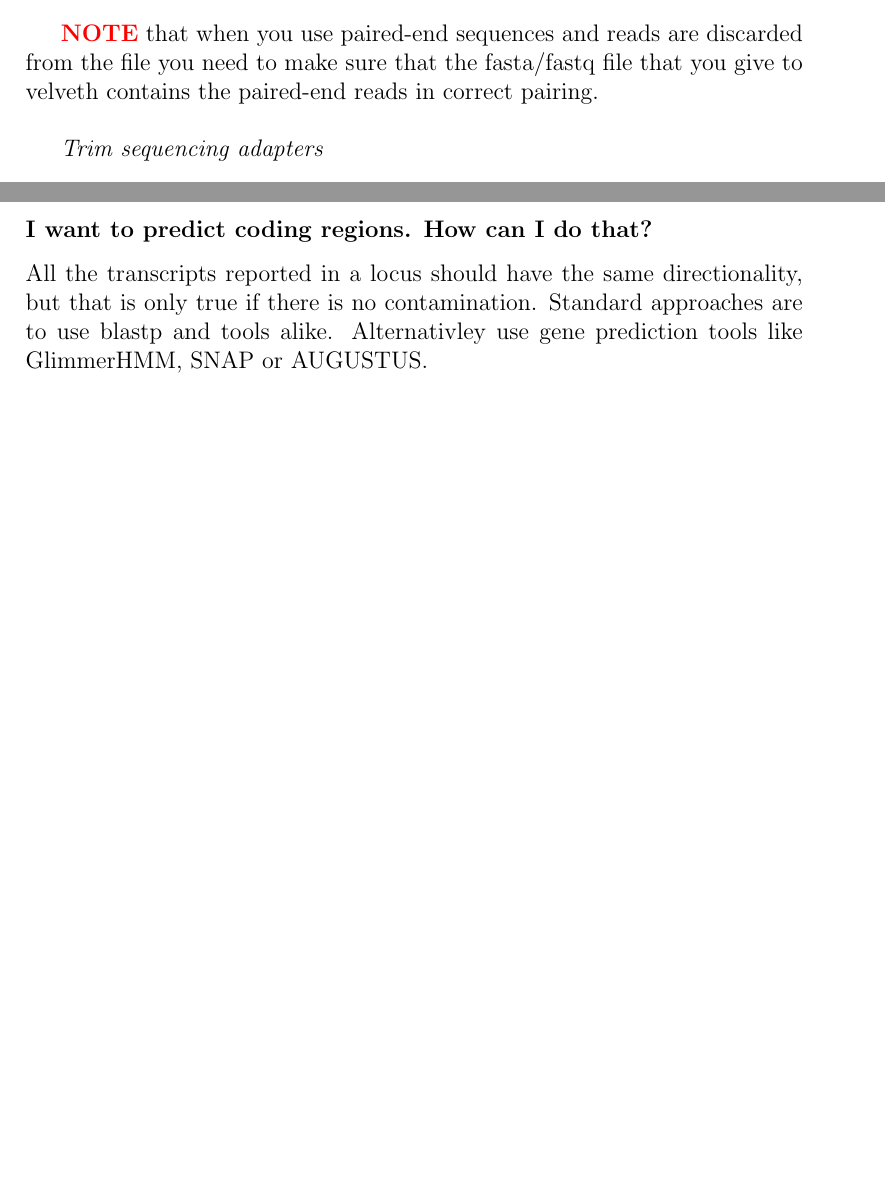
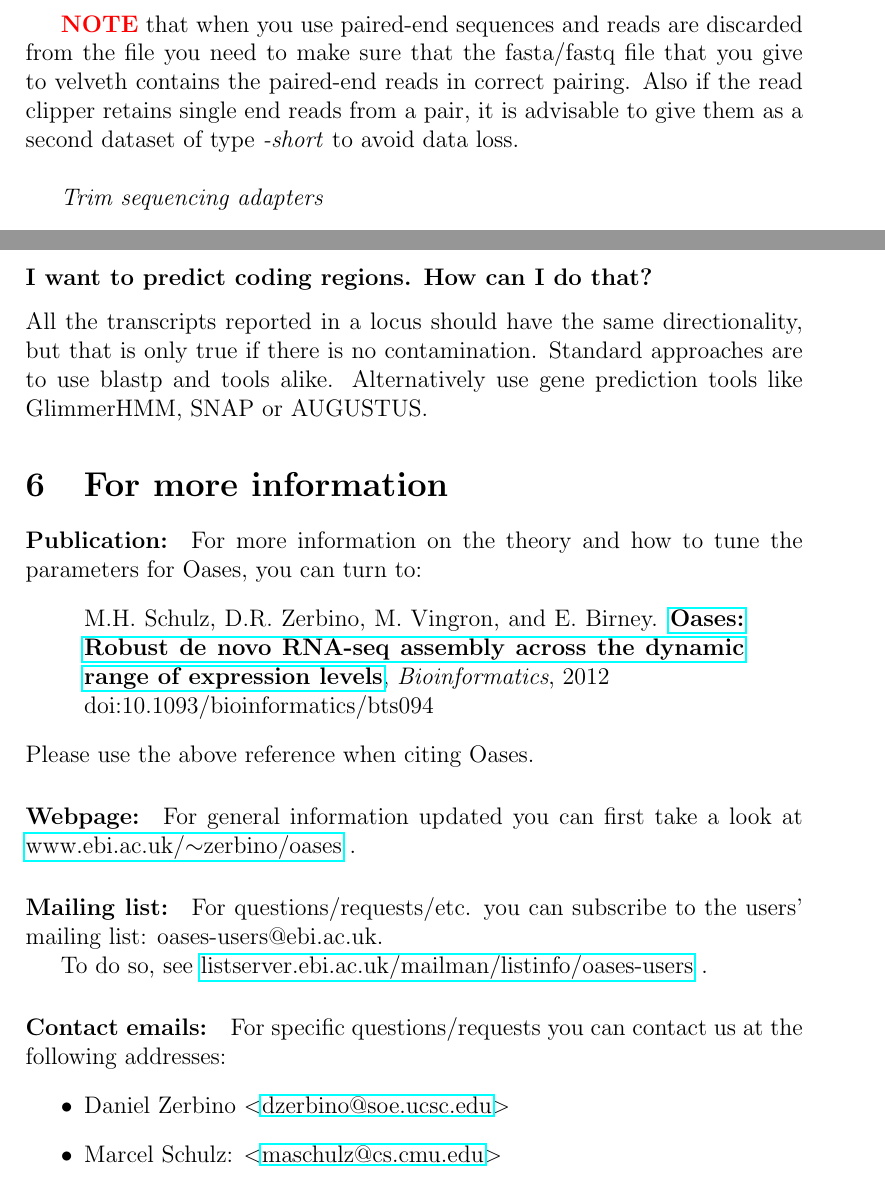
Before and after one commit to dzerbino/oases, a LaTeX document (doc/manual/OasesManual.tex): two parts of pages 9 and 10 of 10, joined at a grey line, cut so that both start at the same text, the shorter picture padded with empty space. Compiled offline with pdfLaTeX.

Commit message:
Oases 0.2.06

```diff
--- a/doc/manual/OasesManual.tex
+++ b/doc/manual/OasesManual.tex
@@ -252,7 +252,7 @@
 \item bwa - \url{http://bio-bwa.sourceforge.net/bwa.shtml} (command line \emph{aln} option)
 \end{enumerate}
 
-\NOTE \  that when you use paired-end sequences and reads are discarded from the file you need to make sure that the fasta/fastq file that you give to velveth contains the paired-end reads in correct pairing.\\
+\NOTE \  that when you use paired-end sequences and reads are discarded from the file you need to make sure that the fasta/fastq file that you give to velveth contains the paired-end reads in correct pairing. Also if the read clipper retains single end reads from a pair, it is advisable to give them as a second dataset of type \emph{-short} to avoid data loss.\\
 
 \emph{Trim sequencing adapters} \\
 
@@ -272,6 +272,42 @@
 
 \subsubsection*{I want to predict coding regions. How can I do that?}
 All the transcripts reported in a locus should have the same directionality, but that is only true if there is no contamination. Standard approaches are to use blastp and tools alike.
-Alternativley use gene prediction tools like GlimmerHMM, SNAP or AUGUSTUS.
+Alternatively use gene prediction tools like GlimmerHMM, SNAP or AUGUSTUS.
+
+\section{For more information}
+
+\paragraph{Publication:}
+
+ \label{sec:paper}
+
+For more information on the theory and how to tune the parameters for Oases, you can turn to:
+\begin{quote}
+M.H. Schulz, D.R. Zerbino, M. Vingron, and E. Birney.
+\href{http://bioinformatics.oxfordjournals.org/content/early/2012/02/24/bioinformatics.bts094.abstract}{\textbf{Oases: Robust de novo RNA-seq assembly across the dynamic range of expression levels}}, \emph{Bioinformatics}, 2012\\
+doi:10.1093/bioinformatics/bts094
+\end{quote}
+Please use the above reference when citing Oases.
+
+\paragraph{Webpage:}
+
+For general information updated you can first take a look at
+\href{http://www.ebi.ac.uk/~zerbino/oases/}{www.ebi.ac.uk/$\sim$zerbino/oases} .
+
+\paragraph{Mailing list:}
+
+For questions/requests/etc. you can subscribe to the users' mailing list: oases-users@ebi.ac.uk.
+
+To do so, see \href{http://listserver.ebi.ac.uk/mailman/listinfo/oases-users}{listserver.ebi.ac.uk/mailman/listinfo/oases-users} .
+
+
+\paragraph{Contact emails:}
+
+For specific questions/requests you can contact us at the following addresses:
+\begin{itemize}
+\item Daniel Zerbino $<$\href{mailto:dzerbino@soe.ucsc.edu}{dzerbino@soe.ucsc.edu}$>$
+\item Marcel Schulz: $<$\href{mailto:maschulz@cs.cmu.edu}{maschulz@cs.cmu.edu}$>$
+\end{itemize}
+
+
 
 \end{document}
```
Also changed, not shown: doc/manual/OasesManual.tex (4 more changed lines), 3 other files.
